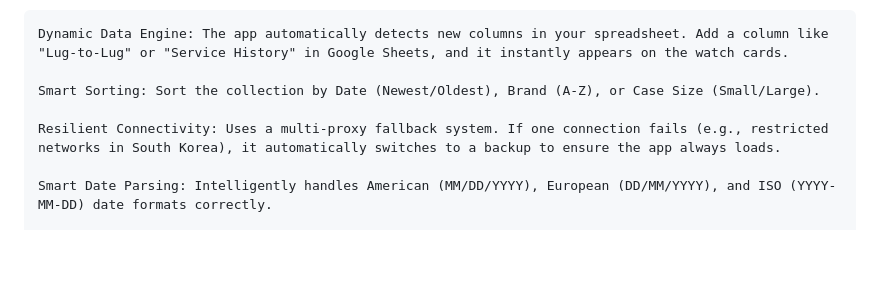
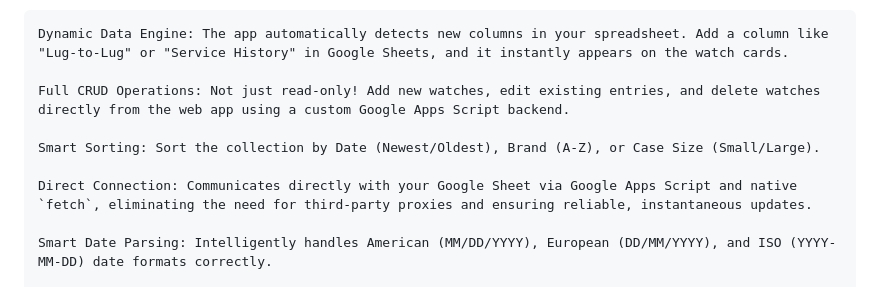
Before and after one commit to EriconT/watch-collection, a Markdown page: README.md, the part around one of its changes. GitHub-like rendering; blank space fills up the shorter version.

```diff
--- a/README.md
+++ b/README.md
@@ -5,9 +5,11 @@ A modern, serverless Progressive Web App (PWA) designed to track and visualize a
 
     Dynamic Data Engine: The app automatically detects new columns in your spreadsheet. Add a column like "Lug-to-Lug" or "Service History" in Google Sheets, and it instantly appears on the watch cards.
 
+    Full CRUD Operations: Not just read-only! Add new watches, edit existing entries, and delete watches directly from the web app using a custom Google Apps Script backend.
+
     Smart Sorting: Sort the collection by Date (Newest/Oldest), Brand (A-Z), or Case Size (Small/Large).
 
-    Resilient Connectivity: Uses a multi-proxy fallback system. If one connection fails (e.g., restricted networks in South Korea), it automatically switches to a backup to ensure the app always loads.
+    Direct Connection: Communicates directly with your Google Sheet via Google Apps Script and native `fetch`, eliminating the need for third-party proxies and ensuring reliable, instantaneous updates.
 
     Smart Date Parsing: Intelligently handles American (MM/DD/YYYY), European (DD/MM/YYYY), and ISO (YYYY-MM-DD) date formats correctly.
 
```
Also changed, not shown: other parts of README.md (+25 -13 lines).
